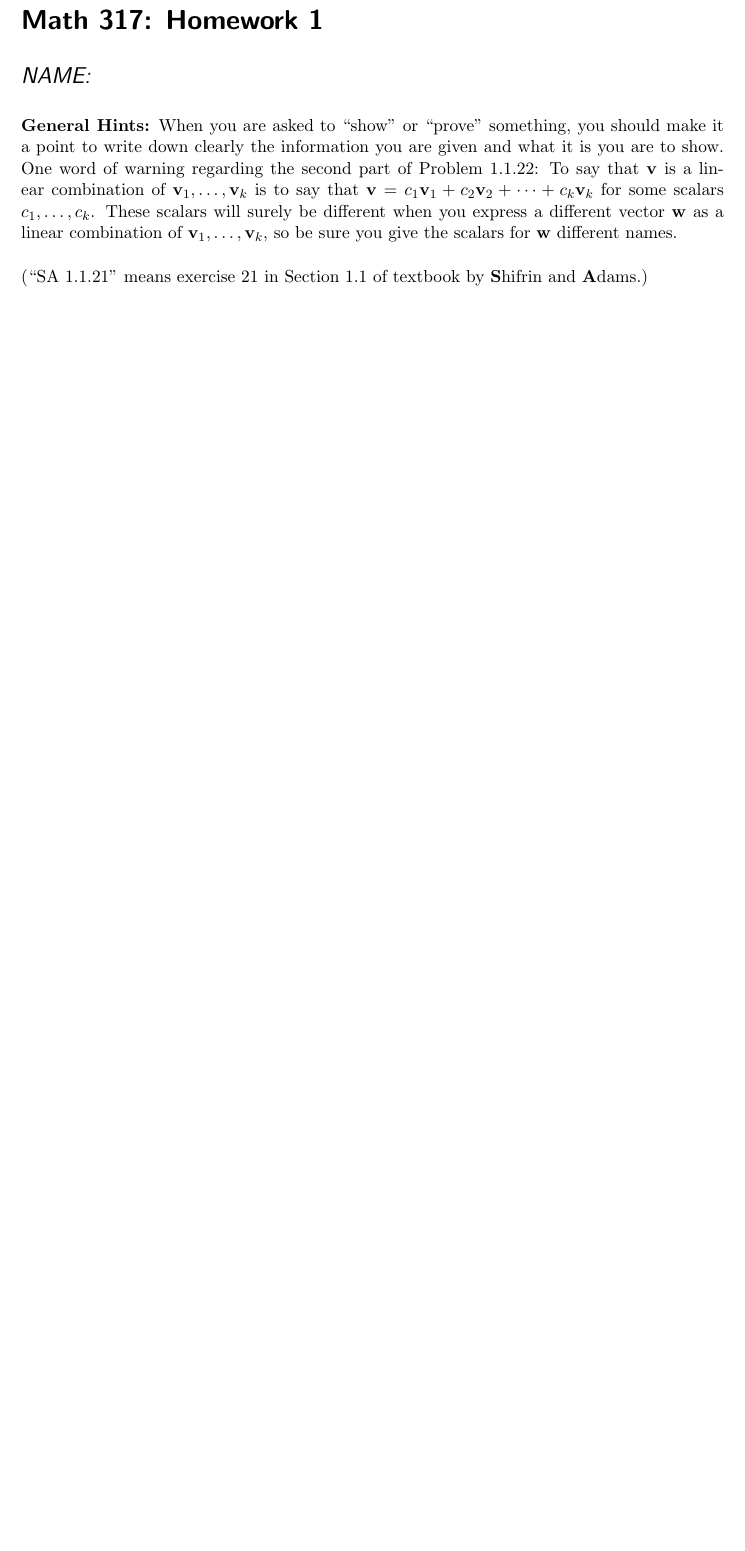
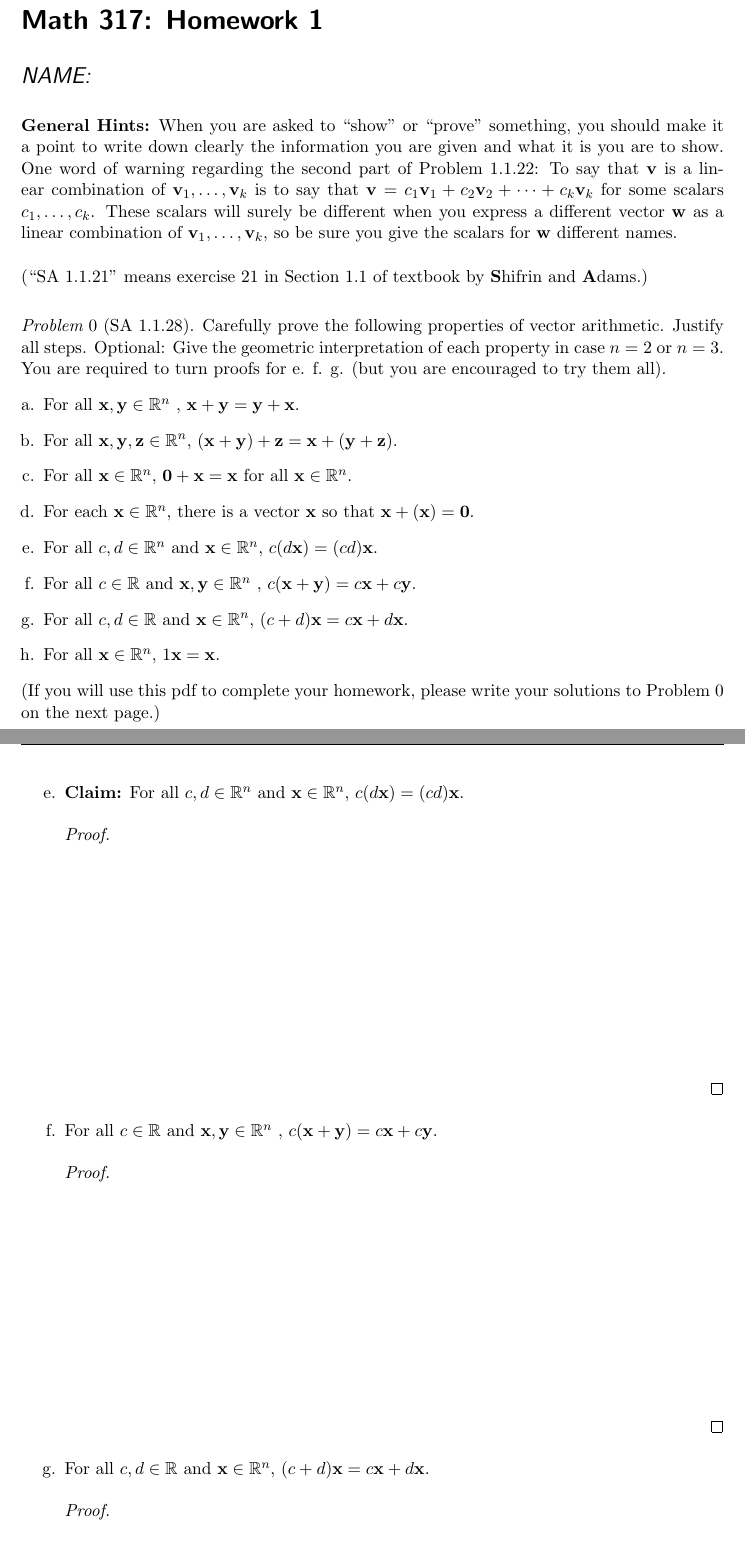
Before and after one commit to nskinkel/Math317-Fall2015, a LaTeX problem sheet (homework/Homework01.tex): part of page 1 of 3 before the commit and two parts of pages 1 and 2 of 5 after it, the two joined at a grey line, cut so that both start at the same text, the shorter picture padded with empty space. The pictures show the PDF file homework/Homework01.pdf that the author committed with the source.

Commit message:
added Problem 0

```diff
--- a/homework/Homework01.tex
+++ b/homework/Homework01.tex
@@ -71,4 +72,19 @@ the scalars for $\vec{w}$ different names. \\
 (``SA 1.1.21'' means exercise 21 in Section 1.1 of textbook by
 {\bf S}hifrin and {\bf A}dams.)\\[4pt]
 
-%%%%%%%%%%%%%%%%%%%%%%%%%%%%%%%%%%%%%%%%%%%%%%%%%%%%%%%%%%%%%%%%%%%%%%%%%%%%
+%--  PROBLEM 0  ---------------------------------------------------
+\noindent {\it Problem} 0 (SA 1.1.28). Carefully prove the following properties
+of vector arithmetic. Justify all steps.
+Optional: Give the geometric interpretation of each property in case
+$n=2$ or $n=3$.  \\
+You are required to turn proofs for e. f. g. (but you are encouraged to try
+them all).
+\begin{enumerate}[a.]
+\item
+For all $\vx, \vy \in \R^n$ , $\vx + \vy = \vy + \vx$.
+\item
+For all $\vx, \vy, \vz \in \R^n$, $(\vx + \vy) + \vz = \vx + (\vy + \vz)$.
+\item
+For all $\vx\in \R^n$, $\vzero + \vx = \vx$ for all $\vx \in \R^n$.
+\item
+For each $\vx\in \R^n$, there is a vector $−\vx$ so that $\vx + (−\vx) = \vzero$.
@@ -75,11 +98,52 @@ the scalars for $\vec{w}$ different names. \\
+For all $\vx \in \R^n$, $1\vx = \vx$.
+\end{enumerate}
+(If you will use this pdf to complete your homework, please write
+your solutions to Problem~0 on the next page.)
+
+
+
+\newpage
+%%  PAGE 2  %%%%%%%%%%%%%%%%%%%%%%%%%%%%%%%%%%%%%%%%%%%%%%%%%%%%%%%
+
+\begin{enumerate}
+\item[e.] {\bf Claim:}
+For all $c, d \in \R^n$ and $\vx \in \R^n$, $c(d\vx) = (cd)\vx$.
+\begin{proof}
+  ~
+\vskip5cm
+\end{proof}
+\item[f.]
+For all $c \in \R$ and $\vx, \vy \in \R^n$ , $c(\vx + \vy) = c\vx + c\vy$.
+\begin{proof}
+  ~
+\vskip5cm
+\end{proof}
+\item[g.]
+For all $c, d \in \R$ and $\vx \in \R^n$, $(c + d)\vx = c\vx + d\vx$.
+\begin{proof}
+  ~
+\vskip5cm
+\end{proof}
+
+\end{enumerate}
+
+
+
+\newpage
+%%  PAGE 3  %%%%%%%%%%%%%%%%%%%%%%%%%%%%%%%%%%%%%%%%%%%%%%%%%%%%%%%
+
+%--  PROBLEM 1  ---------------------------------------------------
 \begin{problem}[SA 1.1.21]
 Suppose $\vv, \vw \in \R^n$ and $c$ is a scalar. Prove that
 $\Span (\vv + c\vw,\vw) = \Span (\vv,\vw)$. (See the blue box on p.~12 of the textbook.)
 \end{problem}
 
+
+
 \newpage
+%%  PAGE 4  %%%%%%%%%%%%%%%%%%%%%%%%%%%%%%%%%%%%%%%%%%%%%%%%%%%%%%%
 
-%%%%%%%%%%%%%%%%%%%%%%%%%%%%%%%%%%%%%%%%%%%%%%%%%%%%%%%%%%%%%%%%%%%%%%%%%%%%
+%--  PROBLEM 2  ---------------------------------------------------
 \begin{problem}[SA 1.1.22]
 Suppose the vectors $\vec{v}$ and $\vec{w}$ are both linear combinations of
 $\vec{v}_1, \dots, \vec{v}_k$.
```
Also changed, not shown: homework/macros.tex (+6 -4 lines), homework/Homework01.pdf, homework/Homework01.tex (22 more changed lines).
